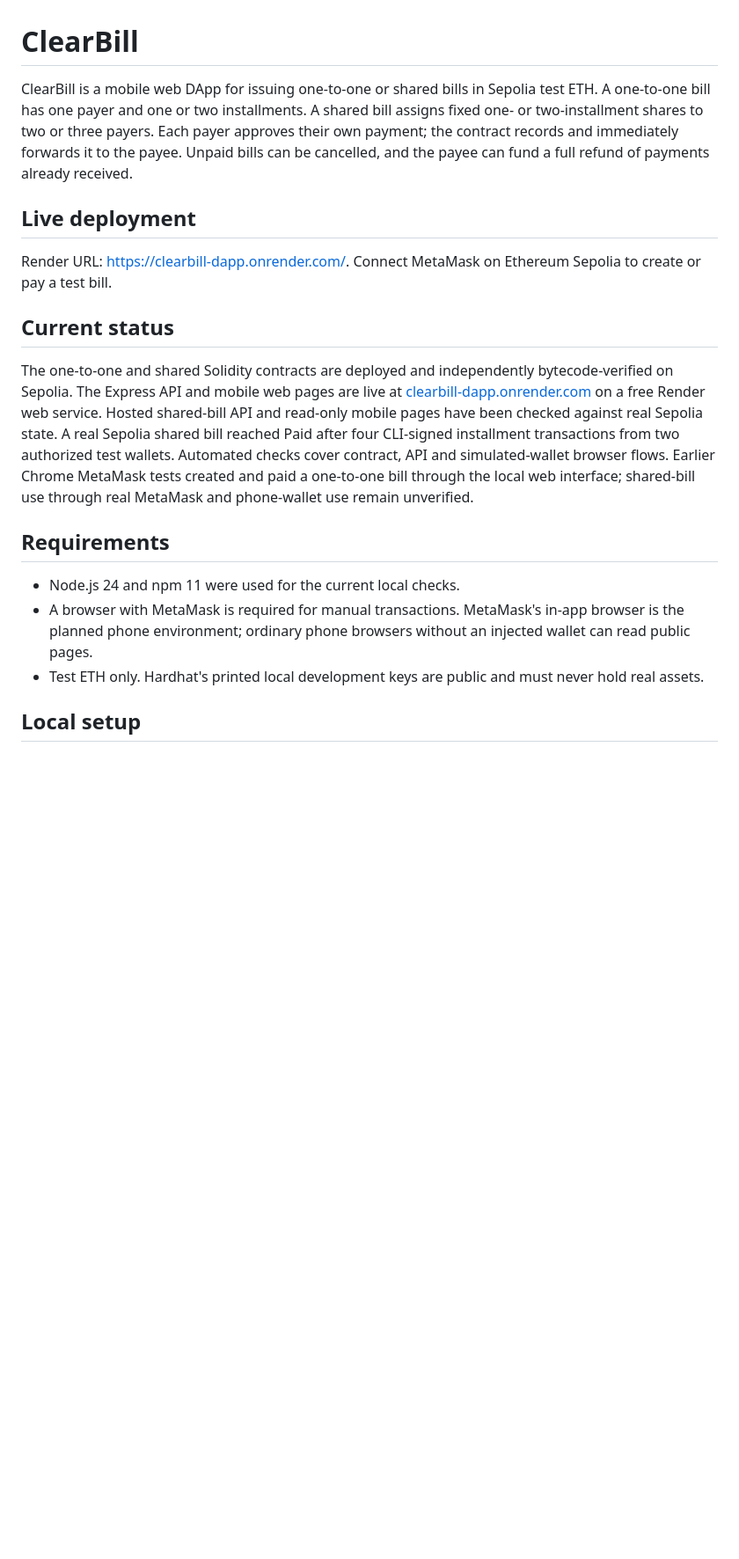
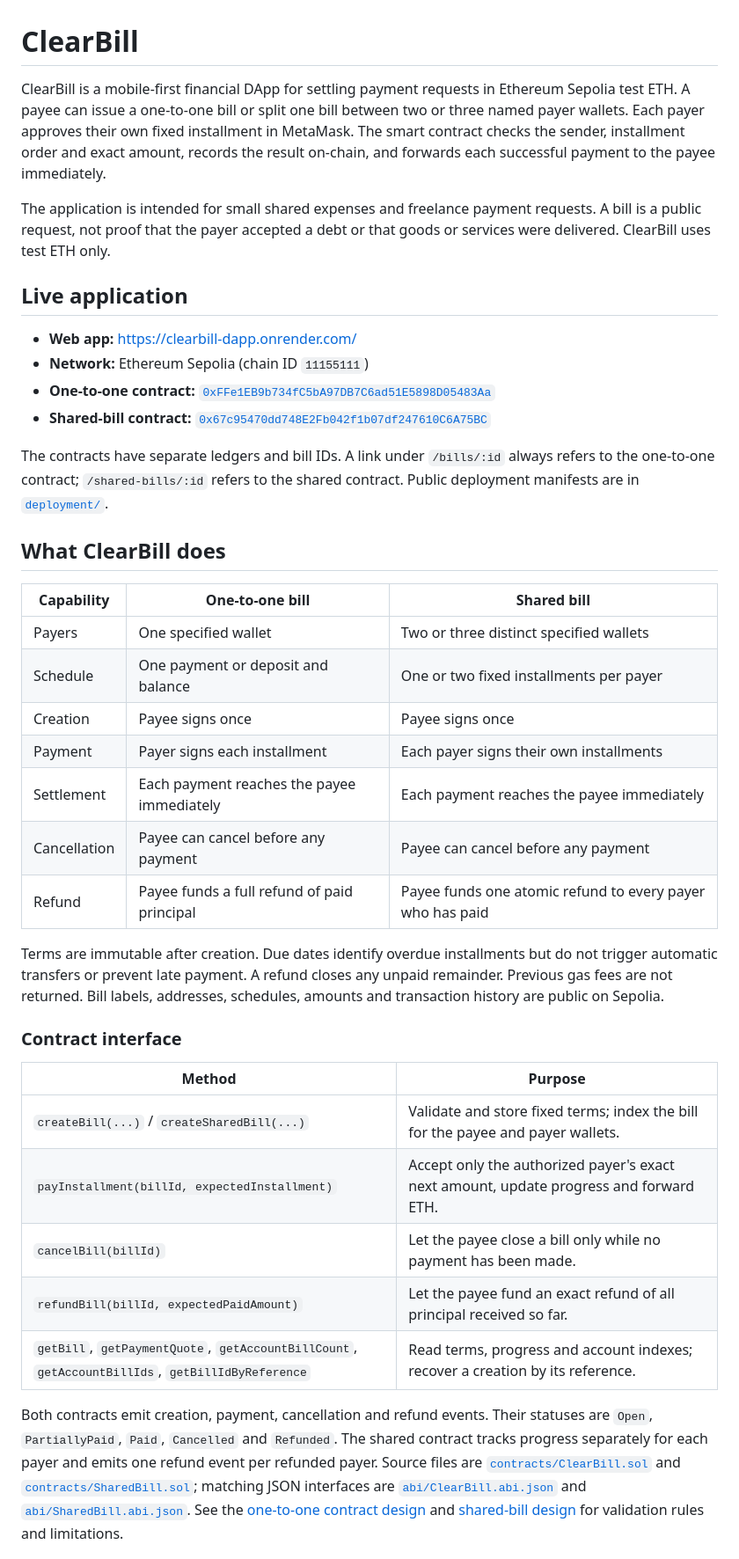
Before and after one commit to chuansao258-888/clearbill-dapp, a Markdown page: README.md, the part around one of its changes. Shown at 88% size. Drawn GitHub-style; blank space fills up the shorter version.

Commit message:
docs: rewrite project README

```diff
--- a/README.md
+++ b/README.md
@@ -1,19 +1,41 @@
 # ClearBill
 
-ClearBill is a mobile web DApp for issuing one-to-one or shared bills in Sepolia test ETH. A one-to-one bill has one payer and one or two installments. A shared bill assigns fixed one- or two-installment shares to two or three payers. Each payer approves their own payment; the contract records and immediately forwards it to the payee. Unpaid bills can be cancelled, and the payee can fund a full refund of payments already received.
+ClearBill is a mobile-first financial DApp for settling payment requests in Ethereum Sepolia test ETH. A payee can issue a one-to-one bill or split one bill between two or three named payer wallets. Each payer approves their own fixed installment in MetaMask. The smart contract checks the sender, installment order and exact amount, records the result on-chain, and forwards each successful payment to the payee immediately.
 
-## Live deployment
+The application is intended for small shared expenses and freelance payment requests. A bill is a public request, not proof that the payer accepted a debt or that goods or services were delivered. ClearBill uses test ETH only.
 
-Render URL: [https://clearbill-dapp.onrender.com/](https://clearbill-dapp.onrender.com/). Connect MetaMask on Ethereum Sepolia to create or pay a test bill.
+## Live application
 
-## Current status
+- **Web app:** [https://clearbill-dapp.onrender.com/](https://clearbill-dapp.onrender.com/)
+- **Network:** Ethereum Sepolia (chain ID `11155111`)
+- **One-to-one contract:** [`0xFFe1EB9b734fC5bA97DB7C6ad51E5898D05483Aa`](https://eth-sepolia.blockscout.com/address/0xFFe1EB9b734fC5bA97DB7C6ad51E5898D05483Aa)
+- **Shared-bill contract:** [`0x67c95470dd748E2Fb042f1b07df247610C6A75BC`](https://eth-sepolia.blockscout.com/address/0x67c95470dd748E2Fb042f1b07df247610C6A75BC)
 
-The one-to-one and shared Solidity contracts are deployed and independently bytecode-verified on Sepolia. The Express API and mobile web pages are live at [clearbill-dapp.onrender.com](https://clearbill-dapp.onrender.com/) on a free Render web service. Hosted shared-bill API and read-only mobile pages have been checked against real Sepolia state. A real Sepolia shared bill reached Paid after four CLI-signed installment transactions from two authorized test wallets. Automated checks cover contract, API and simulated-wallet browser flows. Earlier Chrome MetaMask tests created and paid a one-to-one bill through the local web interface; shared-bill use through real MetaMask and phone-wallet use remain unverified.
+The contracts have separate ledgers and bill IDs. A link under `/bills/:id` always refers to the one-to-one contract; `/shared-bills/:id` refers to the shared contract. Public deployment manifests are in [`deployment/`](deployment/).
 
-## Requirements
+## What ClearBill does
 
-- Node.js 24 and npm 11 were used for the current local checks.
-- A browser with MetaMask is required for manual transactions. MetaMask's in-app browser is the planned phone environment; ordinary phone browsers without an injected wallet can read public pages.
-- Test ETH only. Hardhat's printed local development keys are public and must never hold real assets.
+| Capability | One-to-one bill | Shared bill |
+| --- | --- | --- |
+| Payers | One specified wallet | Two or three distinct specified wallets |
+| Schedule | One payment or deposit and balance | One or two fixed installments per payer |
+| Creation | Payee signs once | Payee signs once |
+| Payment | Payer signs each installment | Each payer signs their own installments |
+| Settlement | Each payment reaches the payee immediately | Each payment reaches the payee immediately |
+| Cancellation | Payee can cancel before any payment | Payee can cancel before any payment |
+| Refund | Payee funds a full refund of paid principal | Payee funds one atomic refund to every payer who has paid |
 
-## Local setup
+Terms are immutable after creation. Due dates identify overdue installments but do not trigger automatic transfers or prevent late payment. A refund closes any unpaid remainder. Previous gas fees are not returned. Bill labels, addresses, schedules, amounts and transaction history are public on Sepolia.
+
+### Contract interface
+
+| Method | Purpose |
+| --- | --- |
+| `createBill(...)` / `createSharedBill(...)` | Validate and store fixed terms; index the bill for the payee and payer wallets. |
+| `payInstallment(billId, expectedInstallment)` | Accept only the authorized payer's exact next amount, update progress and forward ETH. |
+| `cancelBill(billId)` | Let the payee close a bill only while no payment has been made. |
+| `refundBill(billId, expectedPaidAmount)` | Let the payee fund an exact refund of all principal received so far. |
+| `getBill`, `getPaymentQuote`, `getAccountBillCount`, `getAccountBillIds`, `getBillIdByReference` | Read terms, progress and account indexes; recover a creation by its reference. |
+
+Both contracts emit creation, payment, cancellation and refund events. Their statuses are `Open`, `PartiallyPaid`, `Paid`, `Cancelled` and `Refunded`. The shared contract tracks progress separately for each payer and emits one refund event per refunded payer. Source files are [`contracts/ClearBill.sol`](contracts/ClearBill.sol) and [`contracts/SharedBill.sol`](contracts/SharedBill.sol); matching JSON interfaces are [`abi/ClearBill.abi.json`](abi/ClearBill.abi.json) and [`abi/SharedBill.abi.json`](abi/SharedBill.abi.json). See the [one-to-one contract design](docs/SMART_CONTRACT_DESIGN.md) and [shared-bill design](docs/SHARED_BILL_DESIGN.md) for validation rules and limitations.
+
```
Also changed, not shown: other parts of README.md (+55 -16 lines).
